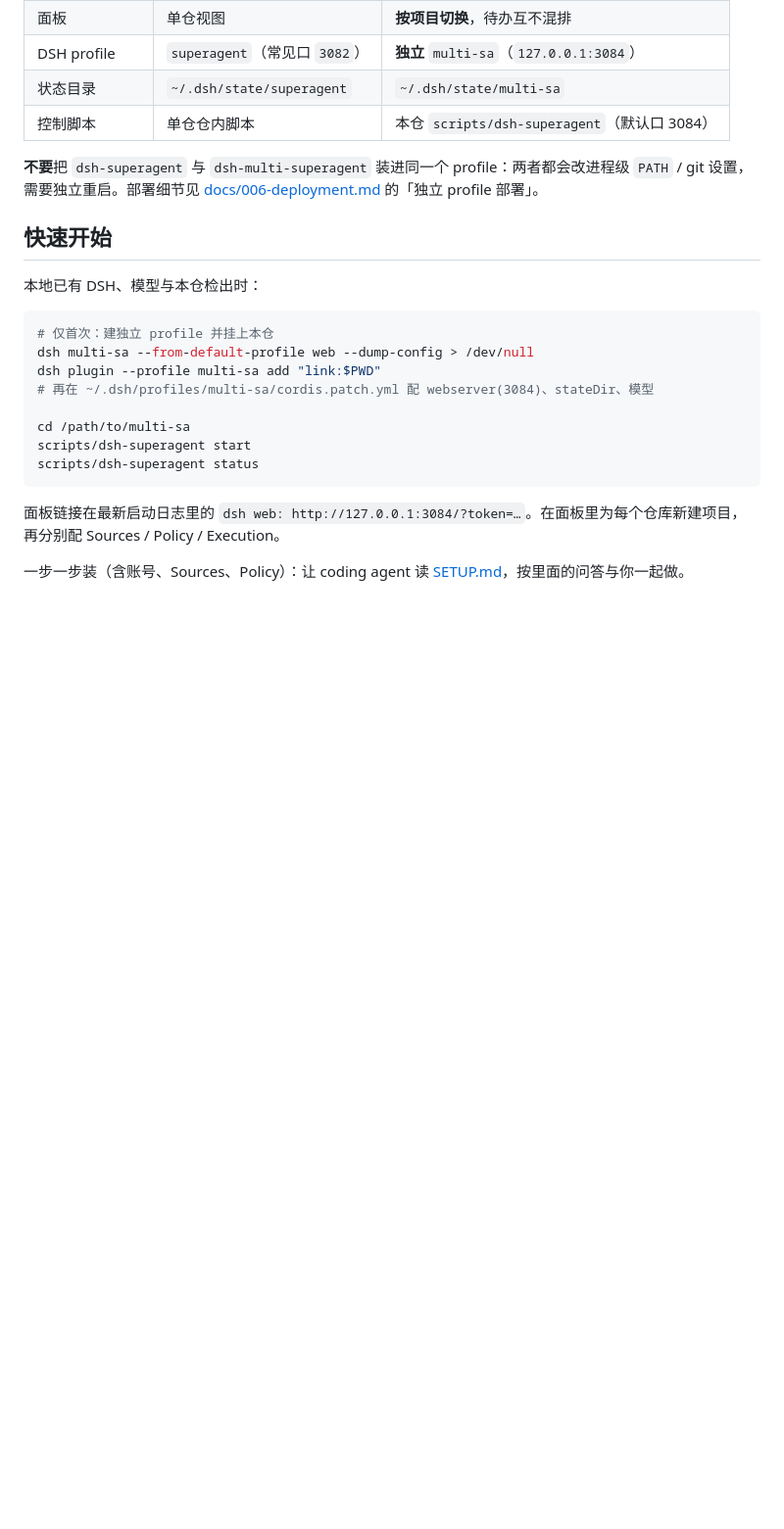
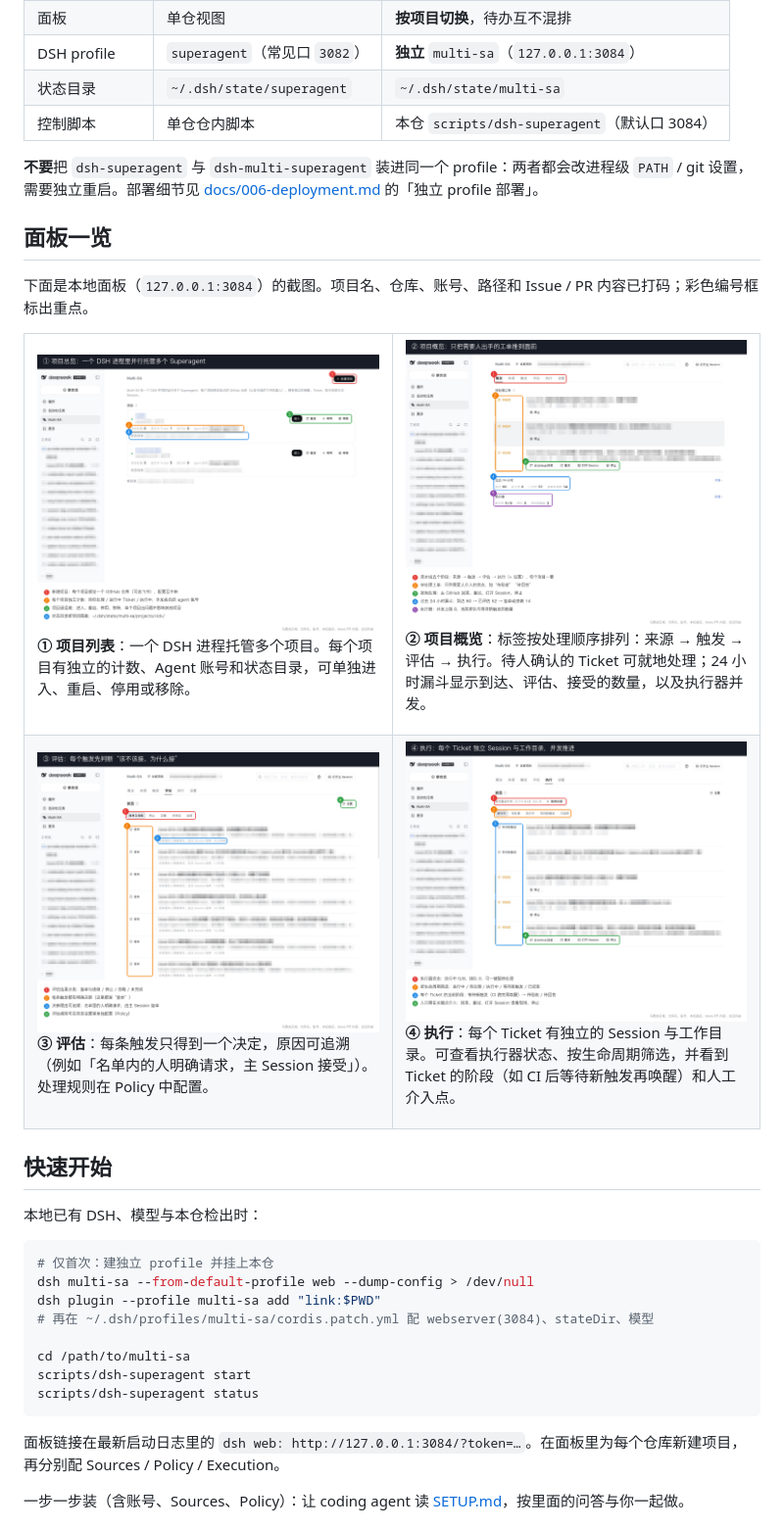
Before and after one commit to pprp/multi-superagent, a Markdown page: README.md, the part around the change. Shown at 98% size. Drawn GitHub-style; pictures changed too: docs/assets/panel/01-projects.png (added), docs/assets/panel/02-overview.png (added), docs/assets/panel/03-evaluate.png (added); blank space fills up the shorter version.

```diff
--- a/README.md
+++ b/README.md
@@ -40,6 +40,33 @@
 | 控制脚本 | 单仓仓内脚本 | 本仓 `scripts/dsh-superagent`（默认口 3084） |
 
 **不要**把 `dsh-superagent` 与 `dsh-multi-superagent` 装进同一个 profile：两者都会改进程级 `PATH` / git 设置，需要独立重启。部署细节见 [docs/006-deployment.md](docs/006-deployment.md) 的「独立 profile 部署」。
+
+## 面板一览
+
+下面是本地面板（`127.0.0.1:3084`）的截图。项目名、仓库、账号、路径和 Issue / PR 内容已打码；彩色编号框标出重点。
+
+<table>
+  <tr>
+    <td width="50%" valign="top">
+      <a href="docs/assets/panel/01-projects.png"><img src="docs/assets/panel/01-projects.png" alt="项目列表"></a>
+      <p><b>① 项目列表</b>：一个 DSH 进程托管多个项目。每个项目有独立的计数、Agent 账号和状态目录，可单独进入、重启、停用或移除。</p>
+    </td>
+    <td width="50%" valign="top">
+      <a href="docs/assets/panel/02-overview.png"><img src="docs/assets/panel/02-overview.png" alt="项目概览"></a>
+      <p><b>② 项目概览</b>：标签按处理顺序排列：来源 → 触发 → 评估 → 执行。待人确认的 Ticket 可就地处理；24 小时漏斗显示到达、评估、接受的数量，以及执行器并发。</p>
+    </td>
+  </tr>
+  <tr>
+    <td width="50%" valign="top">
+      <a href="docs/assets/panel/03-evaluate.png"><img src="docs/assets/panel/03-evaluate.png" alt="评估"></a>
+      <p><b>③ 评估</b>：每条触发只得到一个决定，原因可追溯（例如「名单内的人明确请求，主 Session 接受」）。处理规则在 Policy 中配置。</p>
+    </td>
+    <td width="50%" valign="top">
+      <a href="docs/assets/panel/04-execute.png"><img src="docs/assets/panel/04-execute.png" alt="执行"></a>
+      <p><b>④ 执行</b>：每个 Ticket 有独立的 Session 与工作目录。可查看执行器状态、按生命周期筛选，并看到 Ticket 的阶段（如 CI 后等待新触发再唤醒）和人工介入点。</p>
+    </td>
+  </tr>
+</table>
 
 ## 快速开始
 
```
Also changed, not shown: README.en.md (+27 -0 lines).
